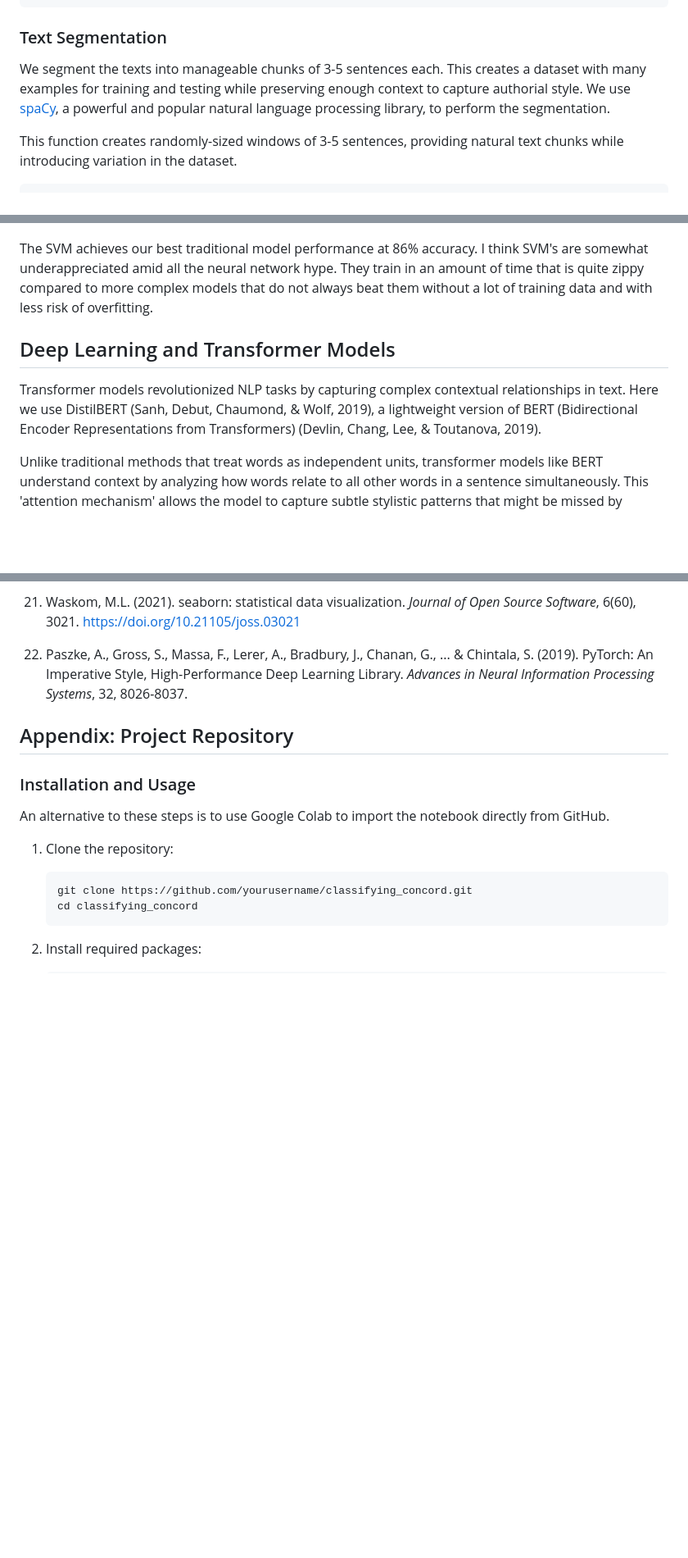
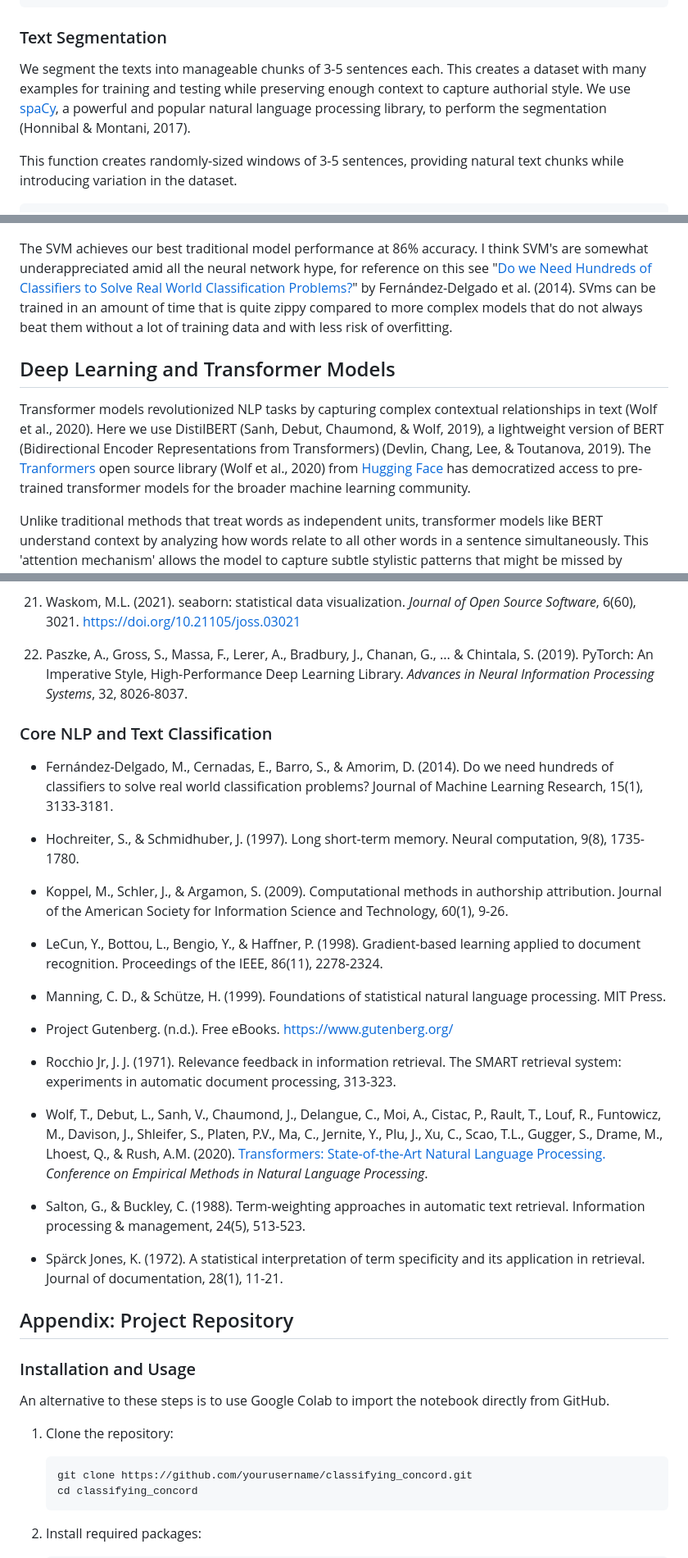
Before and after one commit to ranton256/classifying_concord, a Markdown page: classifying_condord.md, 3 parts joined by grey strips. Shown: that part at 82% size. GitHub-like rendering; blank space fills up the shorter version.

Commit message:
Update article to add citations for a number of references

```diff
--- a/classifying_condord.md
+++ b/classifying_condord.md
@@ -127,7 +127,7 @@ def trim_frontmatter(filename):
 
 ### Text Segmentation
 
-We segment the texts into manageable chunks of 3-5 sentences each. This creates a dataset with many examples for training and testing while preserving enough context to capture authorial style. We use [spaCy](https://spacy.io/), a powerful and popular natural language processing library, to perform the segmentation.
+We segment the texts into manageable chunks of 3-5 sentences each. This creates a dataset with many examples for training and testing while preserving enough context to capture authorial style. We use [spaCy](https://spacy.io/), a powerful and popular natural language processing library, to perform the segmentation (Honnibal & Montani, 2017).
 
 This function creates randomly-sized windows of 3-5 sentences, providing natural text chunks while introducing variation in the dataset.
 
@@ -343,11 +343,11 @@ accuracy                          0.86       383
 
 ![svm_confusion](svm_confusion.png)
 
-The SVM achieves our best traditional model performance at 86% accuracy. I think SVM's are somewhat underappreciated amid all the neural network hype. They train in an amount of time that is quite zippy compared to more complex models that do not always beat them without a lot of training data and with less risk of overfitting.
+The SVM achieves our best traditional model performance at 86% accuracy. I think SVM's are somewhat underappreciated amid all the neural network hype, for reference on this see "[Do we Need Hundreds of Classifiers to Solve Real World Classification Problems?](https://dl.acm.org/doi/10.5555/2627435.2697065)"  by Fernández-Delgado et al. (2014). SVms can be trained in an amount of time that is quite zippy compared to more complex models that do not always beat them without a lot of training data and with less risk of overfitting.
 
 ## Deep Learning and Transformer Models
 
-Transformer models revolutionized NLP tasks by capturing complex contextual relationships in text. Here we use DistilBERT  (Sanh, Debut, Chaumond, & Wolf, 2019), a lightweight version of BERT (Bidirectional Encoder Representations from Transformers) (Devlin, Chang, Lee, & Toutanova, 2019).
+Transformer models revolutionized NLP tasks by capturing complex contextual relationships in text (Wolf et al., 2020). Here we use DistilBERT  (Sanh, Debut, Chaumond, & Wolf, 2019), a lightweight version of BERT (Bidirectional Encoder Representations from Transformers) (Devlin, Chang, Lee, & Toutanova, 2019).  The [Tranformers](https://github.com/huggingface/transformers) open source library (Wolf et al., 2020) from [Hugging Face](https://huggingface.co/) has democratized access to pre-trained transformer models for the broader machine learning community.
 
 Unlike traditional methods that treat words as independent units, transformer models like BERT understand context by analyzing how words relate to all other words in a sentence simultaneously. This 'attention mechanism' allows the model to capture subtle stylistic patterns that might be missed by simpler approaches.
 
@@ -605,6 +605,29 @@ The classification results highlight the distinct writing styles of that Emerson
 
 22. Paszke, A., Gross, S., Massa, F., Lerer, A., Bradbury, J., Chanan, G., ... & Chintala, S. (2019). PyTorch: An Imperative Style, High-Performance Deep Learning Library. *Advances in Neural Information Processing Systems*, 32, 8026-8037.
 
+### Core NLP and Text Classification
+- Fernández-Delgado, M., Cernadas, E., Barro, S., & Amorim, D. (2014). Do we need hundreds of classifiers to solve real world classification problems? Journal of Machine Learning Research, 15(1), 3133-3181.
+
+- Hochreiter, S., & Schmidhuber, J. (1997). Long short-term memory. Neural computation, 9(8), 1735-1780.
+
+- Koppel, M., Schler, J., & Argamon, S. (2009). Computational methods in authorship attribution. Journal of the American Society for Information Science and Technology, 60(1), 9-26.
+
+- LeCun, Y., Bottou, L., Bengio, Y., & Haffner, P. (1998). Gradient-based learning applied to document recognition. Proceedings of the IEEE, 86(11), 2278-2324.
+
+- Manning, C. D., & Schütze, H. (1999). Foundations of statistical natural language processing. MIT Press.
+
+- Project Gutenberg. (n.d.). Free eBooks. https://www.gutenberg.org/
+
+- Rocchio Jr, J. J. (1971). Relevance feedback in information retrieval. The SMART retrieval system: experiments in automatic document processing, 313-323.
+
+- Wolf, T., Debut, L., Sanh, V., Chaumond, J., Delangue, C., Moi, A., Cistac,  P., Rault, T., Louf, R., Funtowicz, M., Davison, J., Shleifer, S.,  Platen, P.V., Ma, C., Jernite, Y., Plu, J., Xu, C., Scao, T.L., Gugger,  S., Drame, M., Lhoest, Q., & Rush, A.M. (2020). [Transformers:  State-of-the-Art Natural Language Processing.](https://aclanthology.org/2020.emnlp-demos.6/) *Conference on Empirical Methods in Natural Language Processing*.
+
+- Salton, G., & Buckley, C. (1988). Term-weighting approaches in automatic text retrieval. Information processing & management, 24(5), 513-523.
+
+- Spärck Jones, K. (1972). A statistical interpretation of term specificity and its application in retrieval. Journal of documentation, 28(1), 11-21.
+
+
+
 ## Appendix: Project Repository
 
 
```
Also changed, not shown: other parts of classifying_condord.md (+7 -7 lines).
